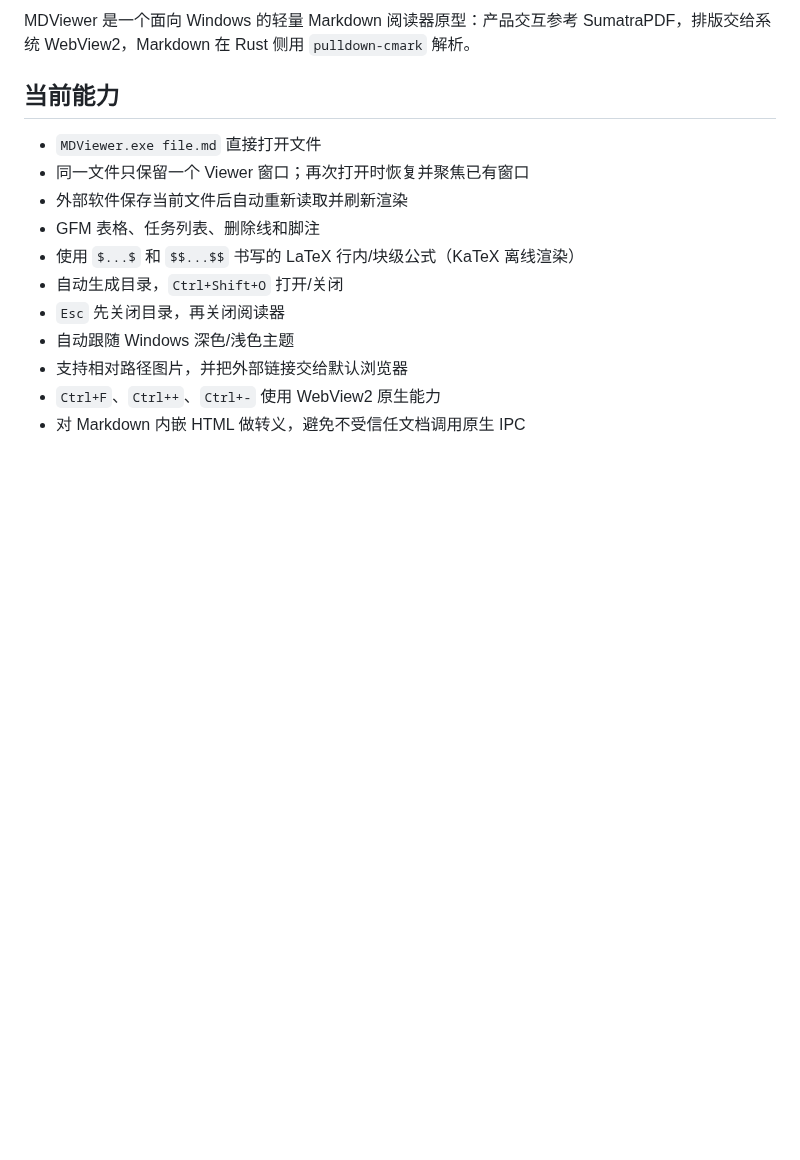
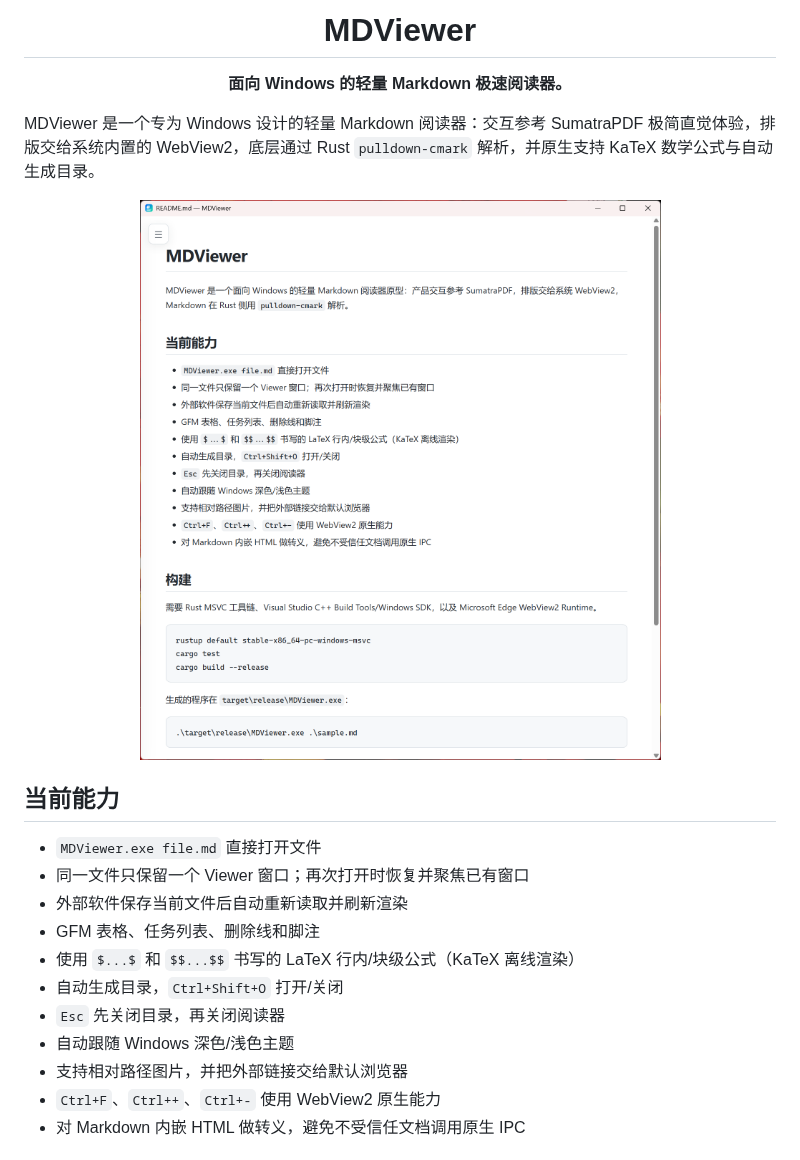
Before and after one commit to yuzhounh/markdown-viewer, a Markdown page: README.md, the part around one of its changes. Rendered like a GitHub page; pictures changed too: screenshots/ss_1.png (added); blank space fills up the shorter version.

Commit message:
docs: update README with brand header and screenshots

```diff
--- a/README.md
+++ b/README.md
@@ -2,5 +4,13 @@
 
-MDViewer 是一个面向 Windows 的轻量 Markdown 阅读器原型：产品交互参考 SumatraPDF，排版交给系统 WebView2，Markdown 在 Rust 侧用 `pulldown-cmark` 解析。
+<h1 align="center">MDViewer</h1>
+
+<p align="center"><strong>面向 Windows 的轻量 Markdown 极速阅读器。</strong></p>
+
+MDViewer 是一个专为 Windows 设计的轻量 Markdown 阅读器：交互参考 SumatraPDF 极简直觉体验，排版交给系统内置的 WebView2，底层通过 Rust `pulldown-cmark` 解析，并原生支持 KaTeX 数学公式与自动生成目录。
+
+<p align="center">
+  <img src="screenshots/ss_1.png" width="800" alt="MDViewer 界面截图" />
+</p>
 
 ## 当前能力
 
```
Also changed, not shown: other parts of README.md (+3 -1 lines).
